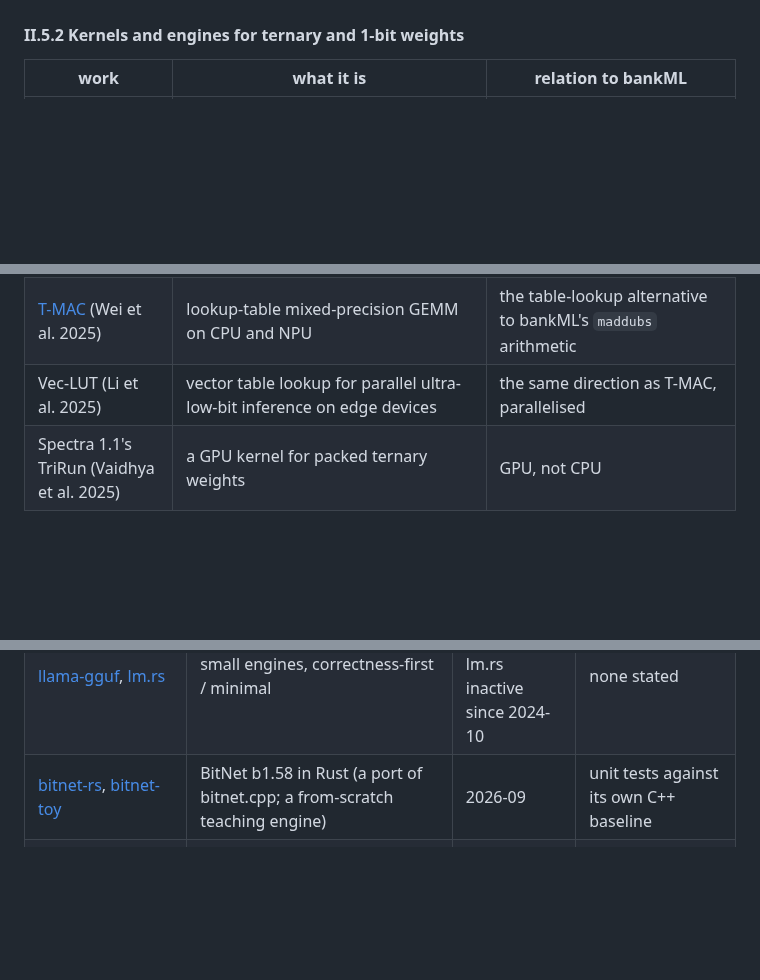
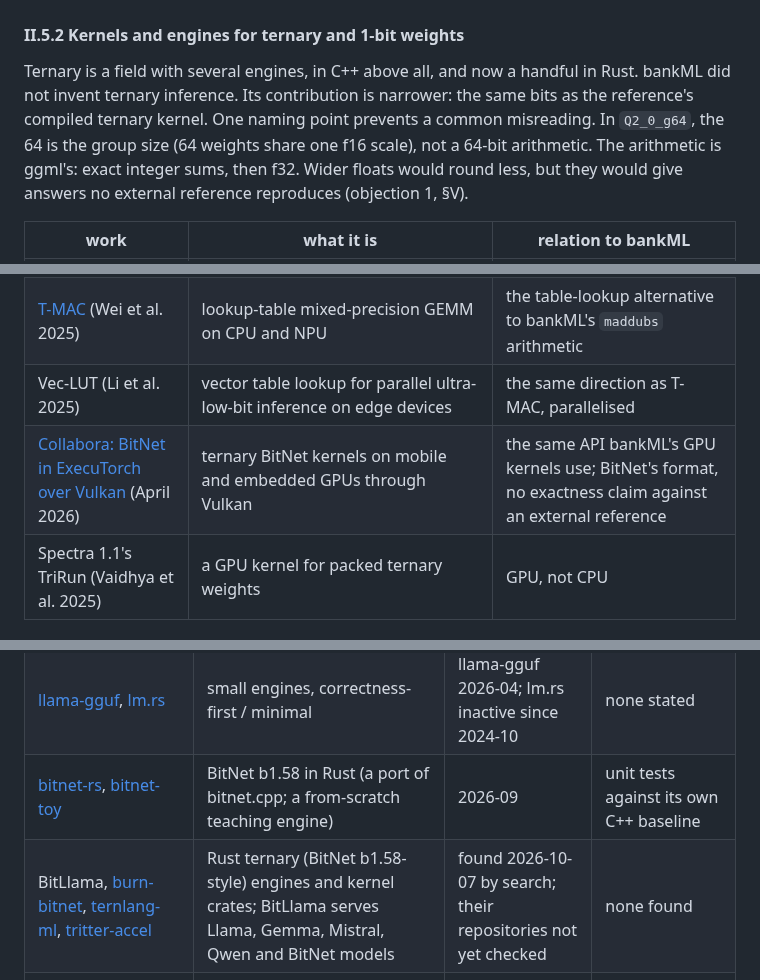
Before and after one commit to cryptoAGI/bankml, a Markdown page: docs/thesis.md, 3 parts joined by grey strips. Drawn GitHub-style; blank space fills up the shorter version.

```diff
--- a/docs/thesis.md
+++ b/docs/thesis.md
@@ -179,6 +179,12 @@ rotation bankML reproduced for llama.cpp's quantized cache (§III.4).
 
 #### II.5.2 Kernels and engines for ternary and 1-bit weights
 
+Ternary is a field with several engines, in C++ above all, and now a handful in Rust. bankML did not invent ternary
+inference. Its contribution is narrower: the same bits as the reference's compiled ternary kernel. One naming point
+prevents a common misreading. In `Q2_0_g64`, the 64 is the group size (64 weights share one f16 scale), not a 64-bit
+arithmetic. The arithmetic is ggml's: exact integer sums, then f32. Wider floats would round less, but they would
+give answers no external reference reproduces (objection 1, §V).
+
 | work | what it is | relation to bankML |
 |---|---|---|
 | [llama.cpp](https://github.com/ggml-org/llama.cpp) upstream | `Q1_0` ([#21273](https://github.com/ggml-org/llama.cpp/pull/21273); x86 AVX2+FMA in [#21636](https://github.com/ggml-org/llama.cpp/pull/21636)); `Q2_0` ([#24448](https://github.com/ggml-org/llama.cpp/pull/24448), NEON and scalar); an x86 `Q2_0` kernel needing AVX-VNNI ([#26348](https://github.com/ggml-org/llama.cpp/pull/26348), open); the older `TQ1_0`/`TQ2_0` ([#10010](https://github.com/ggml-org/llama.cpp/pull/10010)) | the reference: bankML reproduces b11192's compiled code bit for bit and adds the plain-AVX2 `Q2_0` kernel it lacks |
@@ -186,6 +192,7 @@ rotation bankML reproduced for llama.cpp's quantized cache (§III.4).
 | [bitnet.cpp](https://github.com/microsoft/BitNet) (Wang, Zhou, Song et al. 2024; 2025) | lookup-table and I2_S kernels for BitNet b1.58 on CPU; reports 2.37–6.17× on x86 | a different weight format (BitNet's), and a different exactness claim (lossless to its own model, not to an external reference) |
 | [T-MAC](https://github.com/microsoft/T-MAC) (Wei et al. 2025) | lookup-table mixed-precision GEMM on CPU and NPU | the table-lookup alternative to bankML's `maddubs` arithmetic |
 | Vec-LUT (Li et al. 2025) | vector table lookup for parallel ultra-low-bit inference on edge devices | the same direction as T-MAC, parallelised |
+| [Collabora: BitNet in ExecuTorch over Vulkan](https://www.collabora.com/news-and-blog/blog/2026/04/17/bringing-bitnet-to-executorch-via-vulkan/) (April 2026) | ternary BitNet kernels on mobile and embedded GPUs through Vulkan | the same API bankML's GPU kernels use; BitNet's format, no exactness claim against an external reference |
 | Spectra 1.1's TriRun (Vaidhya et al. 2025) | a GPU kernel for packed ternary weights | GPU, not CPU |
 
 #### II.5.3 Inference engines written in Rust
@@ -201,6 +208,7 @@ rotation bankML reproduced for llama.cpp's quantized cache (§III.4).
 | [Cera](https://github.com/hyeons-lab/cera) | a Rust-native GGUF engine (AVX2/AVX-512, NEON dotprod/i8mm, optional wgpu) | crate 0.6.3, 2026-09-25 | none stated |
 | [llama-gguf](https://github.com/Lexmata/llama-gguf), [lm.rs](https://github.com/samuel-vitorino/lm.rs) | small engines, correctness-first / minimal | llama-gguf 2026-04; lm.rs inactive since 2024-10 | none stated |
 | [bitnet-rs](https://github.com/lilyco-42/bitnet-rs), [bitnet-toy](https://github.com/tidynest/bitnet-toy) | BitNet b1.58 in Rust (a port of bitnet.cpp; a from-scratch teaching engine) | 2026-09 | unit tests against its own C++ baseline |
+| BitLlama, [burn-bitnet](https://docs.rs/crate/burn-bitnet), [ternlang-ml](https://docs.rs/crate/ternlang-ml), [tritter-accel](https://docs.rs/tritter-accel) | Rust ternary (BitNet b1.58-style) engines and kernel crates; BitLlama serves Llama, Gemma, Mistral, Qwen and BitNet models | found 2026-10-07 by search; their repositories not yet checked | none found |
 | [alice-aegis](https://github.com/Aefinity-AI/alice-aegis) | a `no_std` UEFI ternary engine with frozen integer semantics and SHA-256 receipts chaining the logits | 2026-10 | bit-identical across its own ISAs, not against an external reference |
 | [ratchet](https://github.com/huggingface/ratchet), [tract](https://github.com/sonos/tract), [rten](https://github.com/robertknight/rten) | browser/WebGPU and ONNX inference | active | not GGUF engines |
 | [rustformers/llm](https://github.com/rustformers/llm), [llama-cpp-rs](https://github.com/utilityai/llama-cpp-rs) | the first, archived (2024); the second, bindings to llama.cpp's C++ | — | inherit llama.cpp's arithmetic by calling it |
```
Also changed, not shown: docs/modules/q2_0.md (+19 -1 lines).
